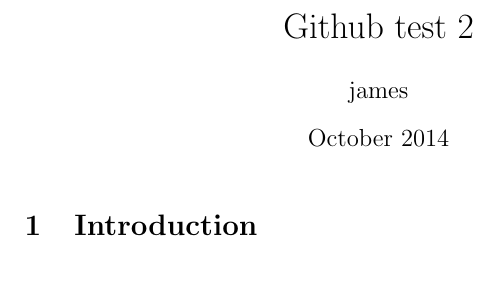
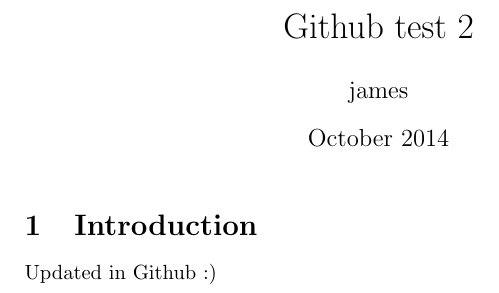
Before and after one commit to jpallen/Github-test-2, a LaTeX document (main.tex): part of the page, cut so that both start at the same text. Compiled offline with pdfLaTeX.

Commit message:
Update main.tex

```diff
--- a/main.tex
+++ b/main.tex
@@ -11,4 +11,6 @@
 
 \section{Introduction}
 
+Updated in Github :)
+
 \end{document}
```
